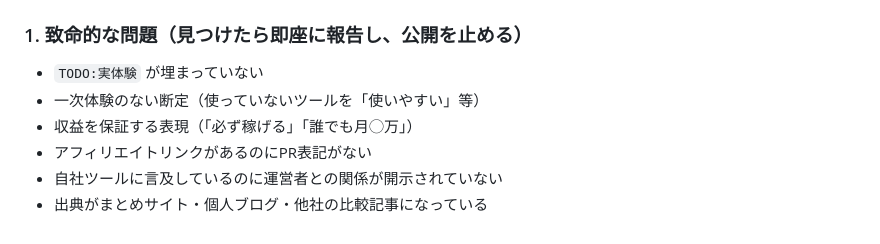
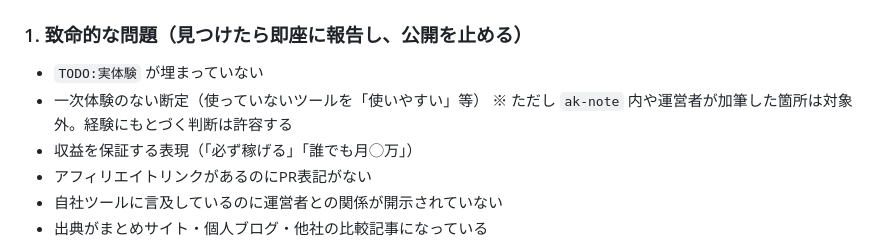
Before and after one commit to amekaigan/akaiuma, a Markdown page: .claude/agents/proofreader.md, the part around the change. Drawn GitHub-style.

```diff
--- a/.claude/agents/proofreader.md
+++ b/.claude/agents/proofreader.md
@@ -17,6 +17,7 @@ model: sonnet
 
 - `TODO:実体験` が埋まっていない
 - 一次体験のない断定（使っていないツールを「使いやすい」等）
+  ※ ただし `ak-note` 内や運営者が加筆した箇所は対象外。経験にもとづく判断は許容する
 - 収益を保証する表現（「必ず稼げる」「誰でも月◯万」）
 - アフィリエイトリンクがあるのにPR表記がない
 - 自社ツールに言及しているのに運営者との関係が開示されていない
```
